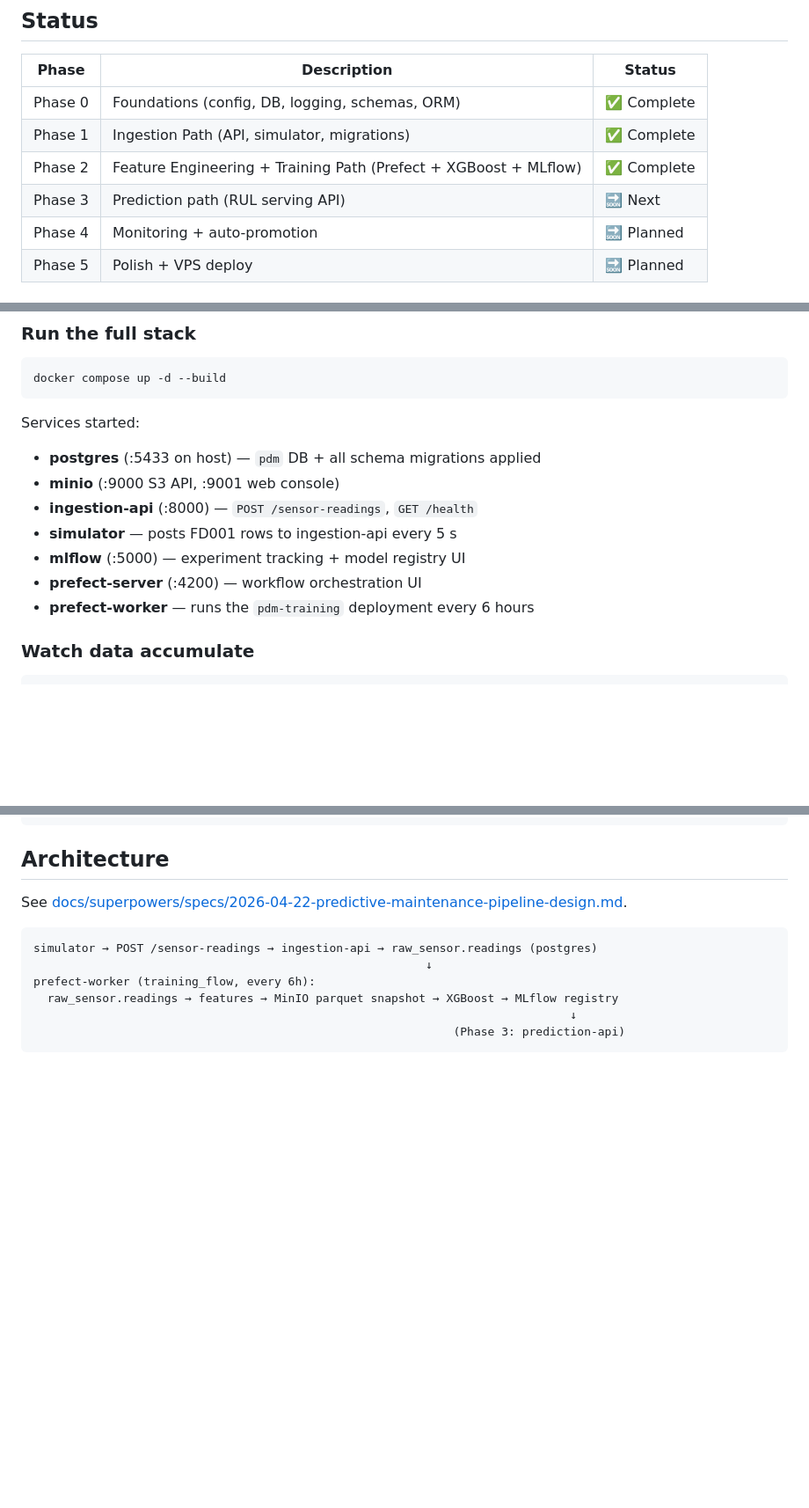
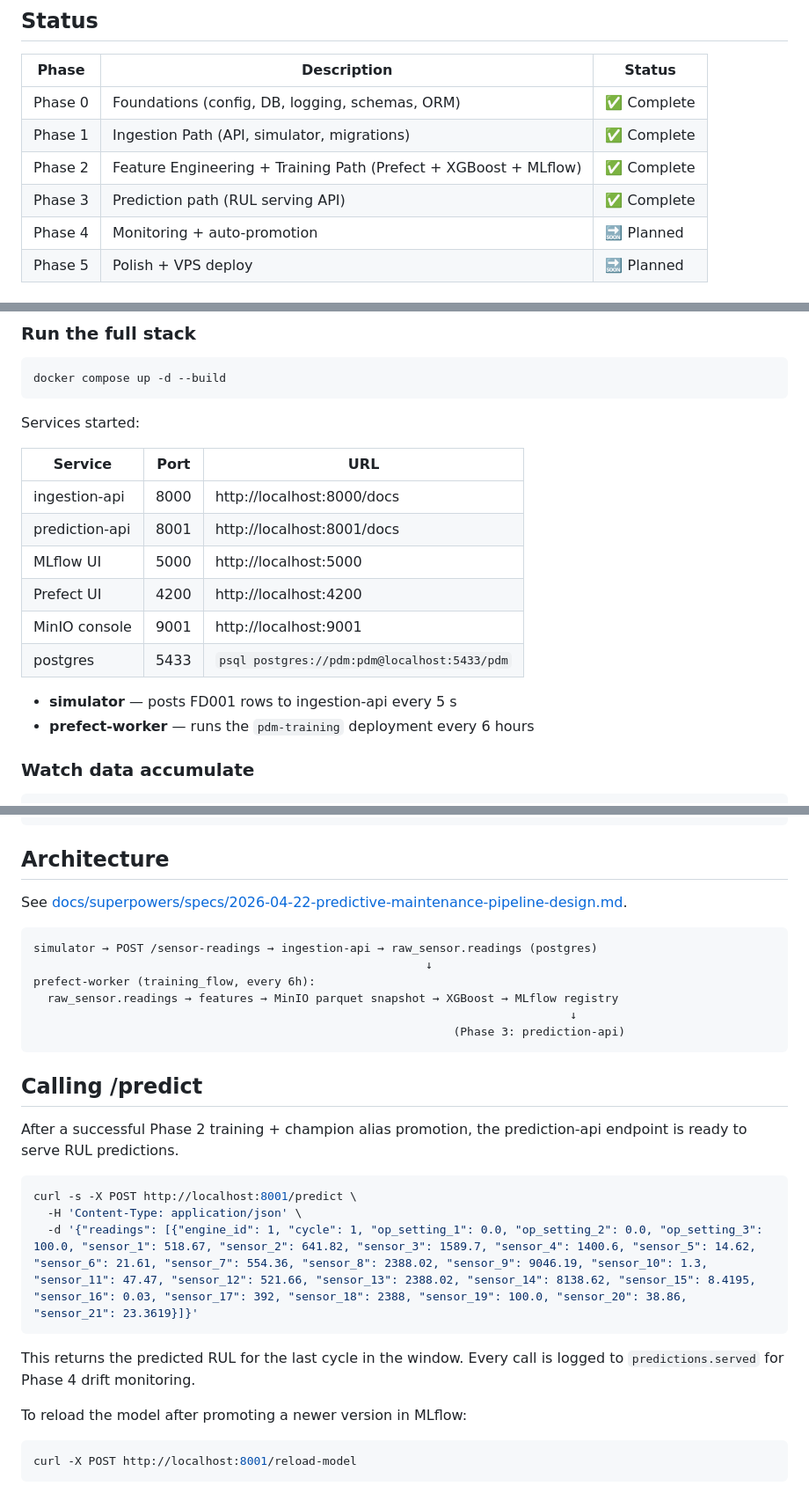
Before and after one commit to alfauzan003/C-MAPSS-turbofan, a Markdown page: README.md, 3 parts joined by grey strips. Shown at 88% size. Drawn GitHub-style; blank space fills up the shorter version.

Commit message:
docs: mark Phase 3 complete; document prediction-api endpoints

````diff
--- a/README.md
+++ b/README.md
@@ -11,7 +11,7 @@ served via FastAPI; tracked in MLflow; deployed via docker-compose.
 | Phase 0 | Foundations (config, DB, logging, schemas, ORM) | ✅ Complete |
 | Phase 1 | Ingestion Path (API, simulator, migrations) | ✅ Complete |
 | Phase 2 | Feature Engineering + Training Path (Prefect + XGBoost + MLflow) | ✅ Complete |
-| Phase 3 | Prediction path (RUL serving API) | 🔜 Next |
+| Phase 3 | Prediction path (RUL serving API) | ✅ Complete |
 | Phase 4 | Monitoring + auto-promotion | 🔜 Planned |
 | Phase 5 | Polish + VPS deploy | 🔜 Planned |
 
@@ -33,12 +33,17 @@ docker compose up -d --build
 ```
 
 Services started:
-- **postgres** (:5433 on host) — `pdm` DB + all schema migrations applied
-- **minio** (:9000 S3 API, :9001 web console)
-- **ingestion-api** (:8000) — `POST /sensor-readings`, `GET /health`
+
+| Service | Port | URL |
+|---|---|---|
+| ingestion-api | 8000 | http://localhost:8000/docs |
+| prediction-api | 8001 | http://localhost:8001/docs |
+| MLflow UI | 5000 | http://localhost:5000 |
+| Prefect UI | 4200 | http://localhost:4200 |
+| MinIO console | 9001 | http://localhost:9001 |
+| postgres | 5433 | `psql postgres://pdm:pdm@localhost:5433/pdm` |
+
 - **simulator** — posts FD001 rows to ingestion-api every 5 s
-- **mlflow** (:5000) — experiment tracking + model registry UI
-- **prefect-server** (:4200) — workflow orchestration UI
 - **prefect-worker** — runs the `pdm-training` deployment every 6 hours
 
 ### Watch data accumulate
@@ -92,3 +97,21 @@ prefect-worker (training_flow, every 6h):
                                                                               ↓
                                                              (Phase 3: prediction-api)
 ```
+
+## Calling /predict
+
+After a successful Phase 2 training + champion alias promotion, the prediction-api endpoint is ready to serve RUL predictions.
+
+```bash
+curl -s -X POST http://localhost:8001/predict \
+  -H 'Content-Type: application/json' \
+  -d '{"readings": [{"engine_id": 1, "cycle": 1, "op_setting_1": 0.0, "op_setting_2": 0.0, "op_setting_3": 100.0, "sensor_1": 518.67, "sensor_2": 641.82, "sensor_3": 1589.7, "sensor_4": 1400.6, "sensor_5": 14.62, "sensor_6": 21.61, "sensor_7": 554.36, "sensor_8": 2388.02, "sensor_9": 9046.19, "sensor_10": 1.3, "sensor_11": 47.47, "sensor_12": 521.66, "sensor_13": 2388.02, "sensor_14": 8138.62, "sensor_15": 8.4195, "sensor_16": 0.03, "sensor_17": 392, "sensor_18": 2388, "sensor_19": 100.0, "sensor_20": 38.86, "sensor_21": 23.3619}]}'
+```
+
+This returns the predicted RUL for the last cycle in the window. Every call is logged to `predictions.served` for Phase 4 drift monitoring.
+
+To reload the model after promoting a newer version in MLflow:
+
+```bash
+curl -X POST http://localhost:8001/reload-model
+```
````
Also changed, not shown: other parts of README.md (+1 -1 lines).
